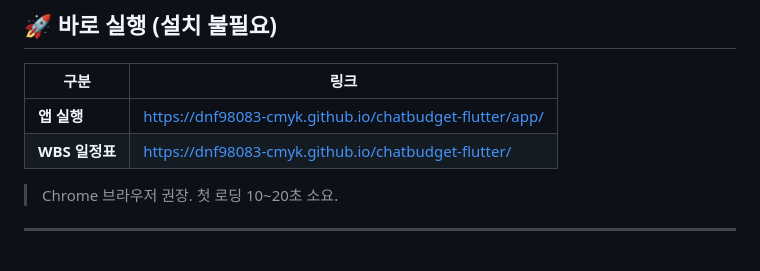
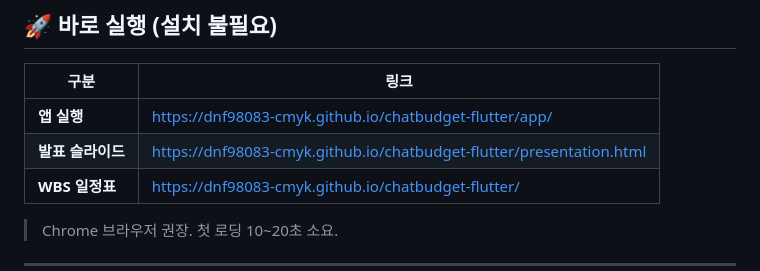
Before and after one commit to dnf98083-cmyk/chatbudget-flutter, a Markdown page: README.md, the part around the change. GitHub-like rendering.

Commit message:
docs: add presentation slide link to README

```diff
--- a/README.md
+++ b/README.md
@@ -9,6 +9,7 @@
 | 구분 | 링크 |
 |------|------|
 | **앱 실행** | [https://dnf98083-cmyk.github.io/chatbudget-flutter/app/](https://dnf98083-cmyk.github.io/chatbudget-flutter/app/) |
+| **발표 슬라이드** | [https://dnf98083-cmyk.github.io/chatbudget-flutter/presentation.html](https://dnf98083-cmyk.github.io/chatbudget-flutter/presentation.html) |
 | **WBS 일정표** | [https://dnf98083-cmyk.github.io/chatbudget-flutter/](https://dnf98083-cmyk.github.io/chatbudget-flutter/) |
 
 > Chrome 브라우저 권장. 첫 로딩 10~20초 소요.
```
